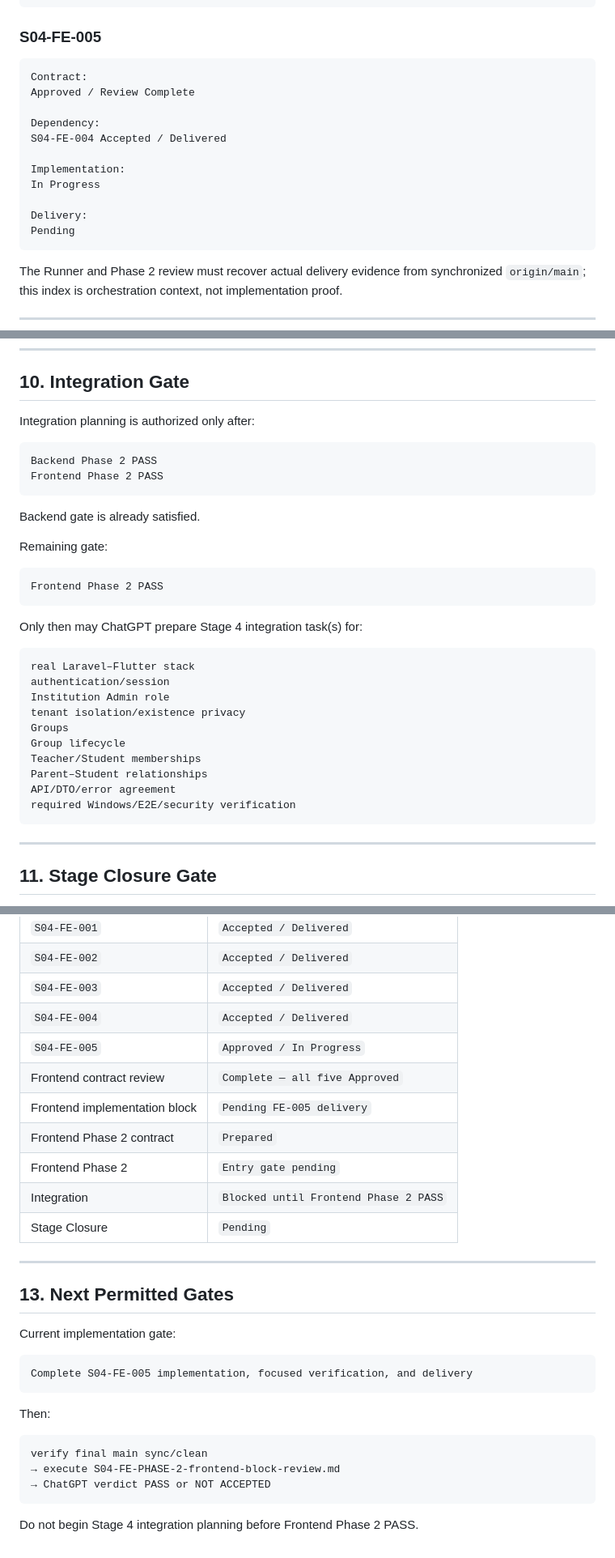
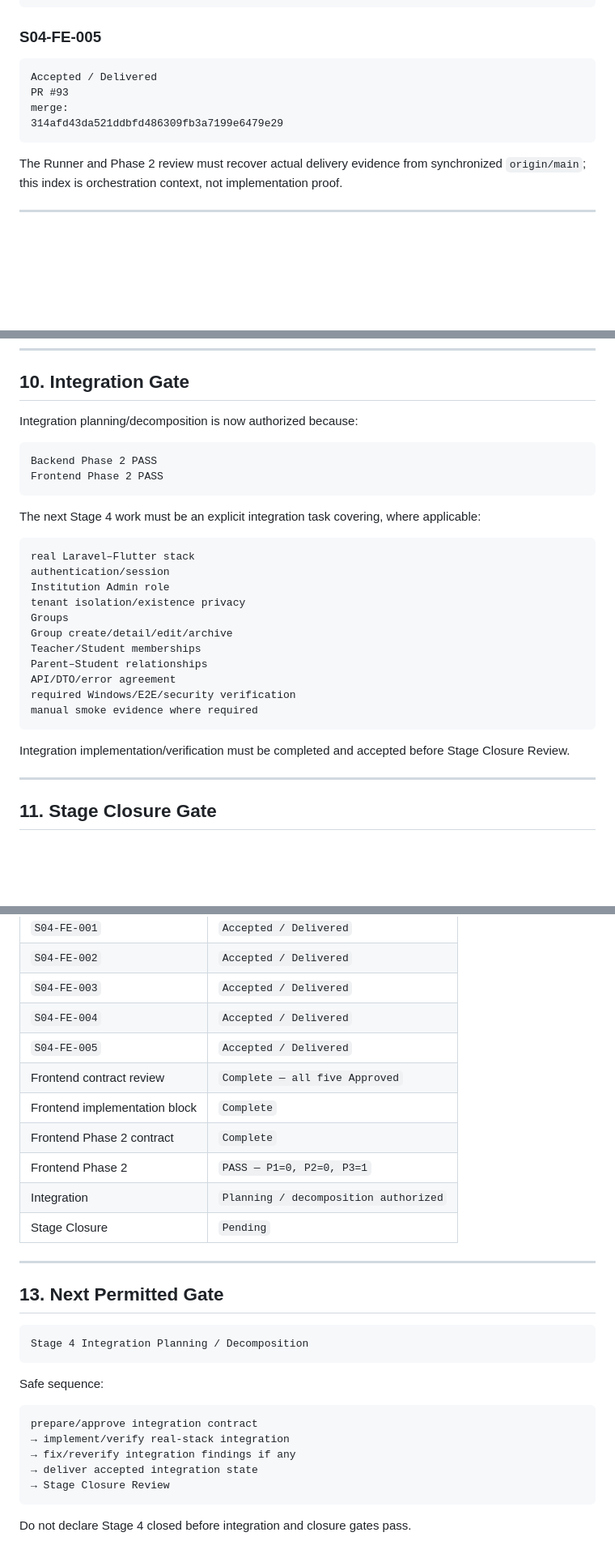
Before and after one commit to Shoxrux2017/testlabuz, a Markdown page: tasks/STAGE_04_TASK_INDEX.md, 3 parts joined by grey strips. Shown at 81% size. GitHub-like rendering; blank space fills up the shorter version.

Commit message:
docs(stage4): record frontend phase 2 pass

````diff
--- a/tasks/STAGE_04_TASK_INDEX.md
+++ b/tasks/STAGE_04_TASK_INDEX.md
@@ -118,17 +118,10 @@ merge:
 ### S04-FE-005
 
 ```text
-Contract:
-Approved / Review Complete
-
-Dependency:
-S04-FE-004 Accepted / Delivered
-
-Implementation:
-In Progress
-
-Delivery:
-Pending
+Accepted / Delivered
+PR #93
+merge:
+314afd43da521ddbfd486309fb3a7199e6479e29
 ```
 
 The Runner and Phase 2 review must recover actual delivery evidence from synchronized `origin/main`; this index is orchestration context, not implementation proof.
@@ -281,22 +251,14 @@ Stage integration remains blocked until Frontend Phase 2 PASS.
 
 ## 10. Integration Gate
 
-Integration planning is authorized only after:
+Integration planning/decomposition is now authorized because:
 
 ```text
 Backend Phase 2 PASS
 Frontend Phase 2 PASS
 ```
 
-Backend gate is already satisfied.
-
-Remaining gate:
-
-```text
-Frontend Phase 2 PASS
-```
-
-Only then may ChatGPT prepare Stage 4 integration task(s) for:
+The next Stage 4 work must be an explicit integration task covering, where applicable:
 
 ```text
 real Laravel–Flutter stack
@@ -304,12 +266,15 @@ authentication/session
 Institution Admin role
 tenant isolation/existence privacy
 Groups
-Group lifecycle
+Group create/detail/edit/archive
 Teacher/Student memberships
 Parent–Student relationships
 API/DTO/error agreement
 required Windows/E2E/security verification
+manual smoke evidence where required
 ```
+
+Integration implementation/verification must be completed and accepted before Stage Closure Review.
 
 ---
 
@@ -341,30 +306,30 @@ Completion of FE-005 alone does not close Stage 4.
 | `S04-FE-002` | `Accepted / Delivered` |
 | `S04-FE-003` | `Accepted / Delivered` |
 | `S04-FE-004` | `Accepted / Delivered` |
-| `S04-FE-005` | `Approved / In Progress` |
+| `S04-FE-005` | `Accepted / Delivered` |
 | Frontend contract review | `Complete — all five Approved` |
-| Frontend implementation block | `Pending FE-005 delivery` |
-| Frontend Phase 2 contract | `Prepared` |
-| Frontend Phase 2 | `Entry gate pending` |
-| Integration | `Blocked until Frontend Phase 2 PASS` |
+| Frontend implementation block | `Complete` |
+| Frontend Phase 2 contract | `Complete` |
+| Frontend Phase 2 | `PASS — P1=0, P2=0, P3=1` |
+| Integration | `Planning / decomposition authorized` |
 | Stage Closure | `Pending` |
 
 ---
 
-## 13. Next Permitted Gates
-
-Current implementation gate:
+## 13. Next Permitted Gate
 
 ```text
-Complete S04-FE-005 implementation, focused verification, and delivery
+Stage 4 Integration Planning / Decomposition
 ```
 
-Then:
+Safe sequence:
 
 ```text
-verify final main sync/clean
-→ execute S04-FE-PHASE-2-frontend-block-review.md
-→ ChatGPT verdict PASS or NOT ACCEPTED
+prepare/approve integration contract
+→ implement/verify real-stack integration
+→ fix/reverify integration findings if any
+→ deliver accepted integration state
+→ Stage Closure Review
 ```
 
-Do not begin Stage 4 integration planning before Frontend Phase 2 PASS.
+Do not declare Stage 4 closed before integration and closure gates pass.
````
Also changed, not shown: other parts of tasks/STAGE_04_TASK_INDEX.md (+52 -75 lines), 1 other file.
